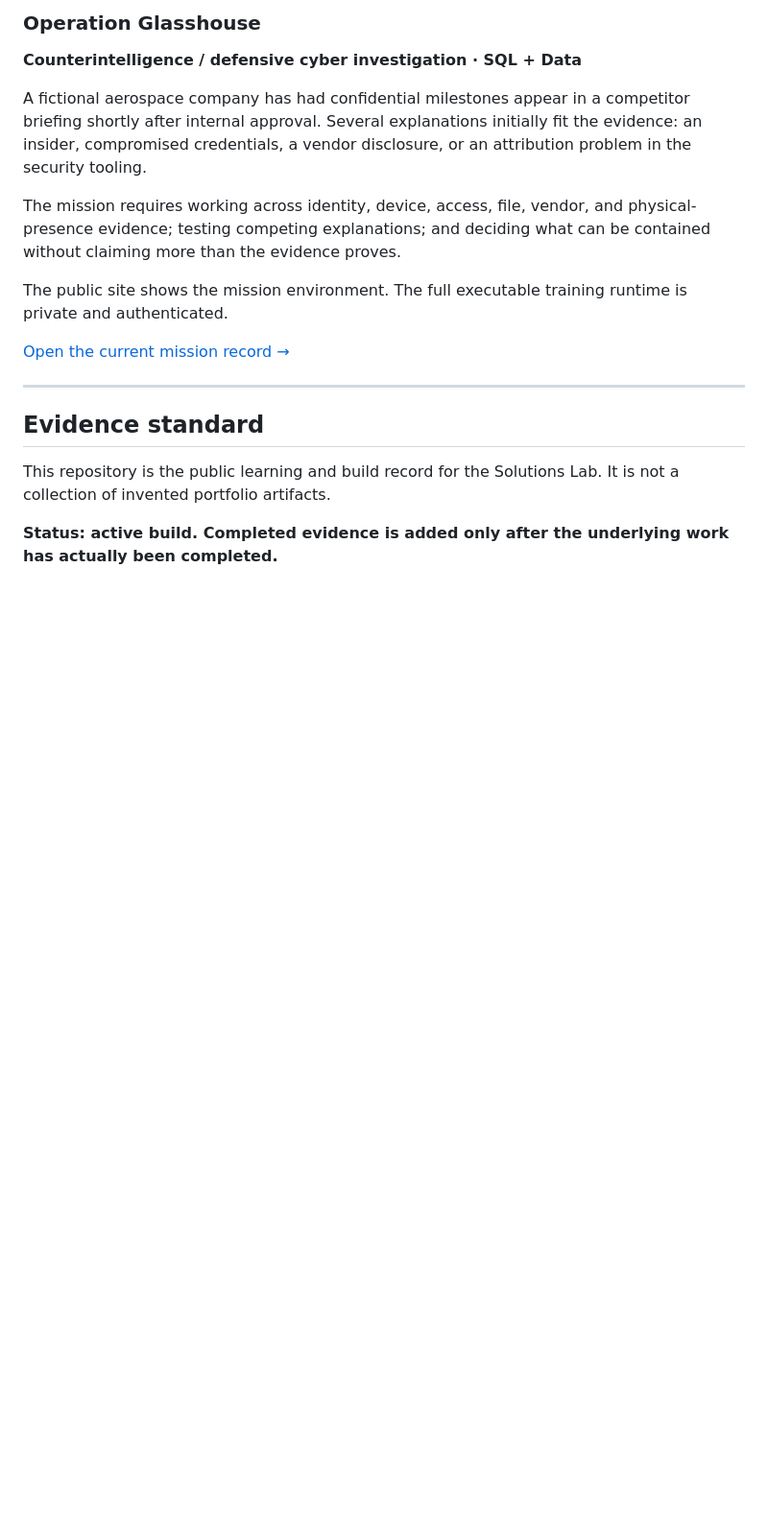
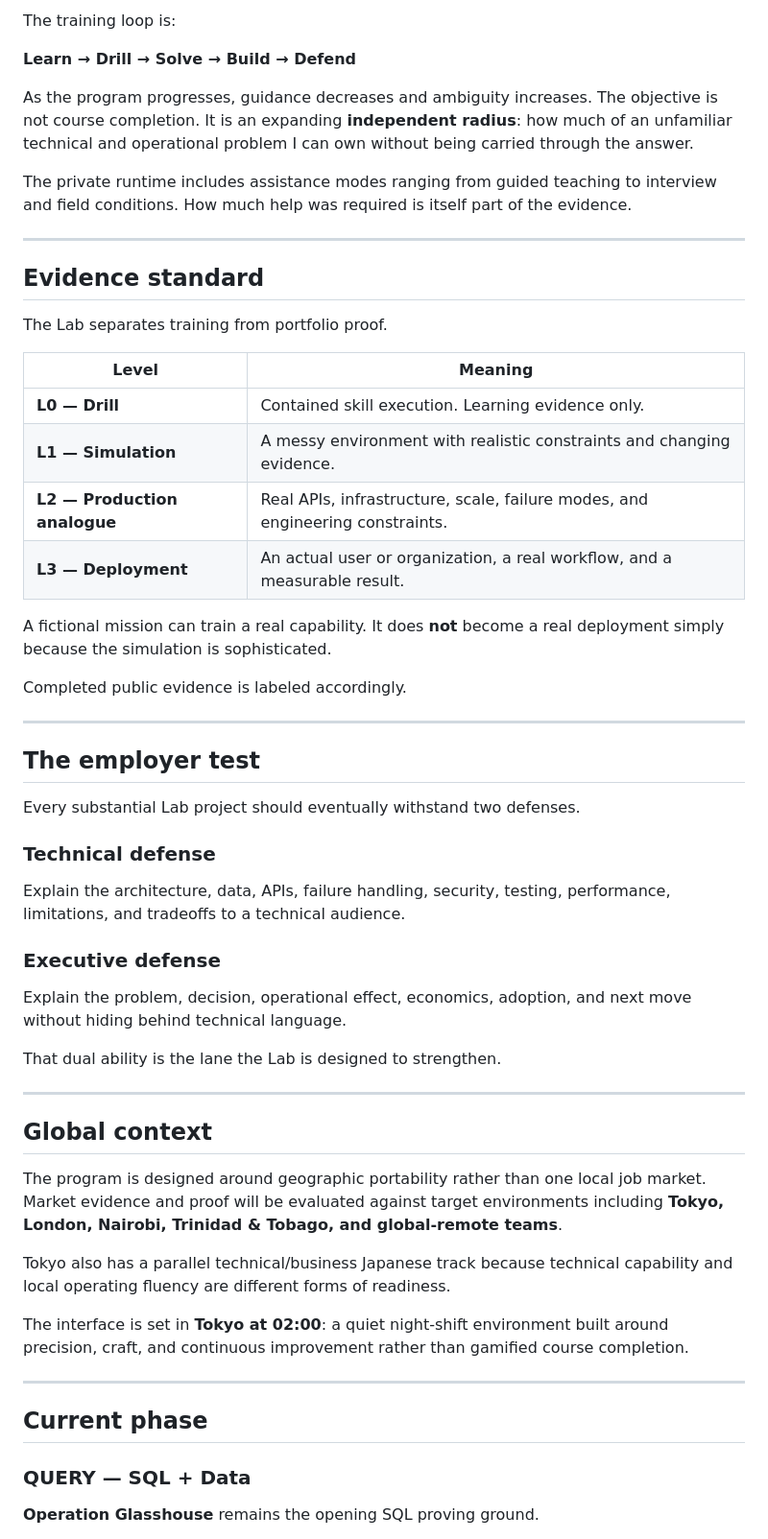
Before and after one commit to jcoulthurst2-maker/harbor-health-solutions-lab, a Markdown page: README.md, the part around one of its changes. Shown at 96% size. Rendered like a GitHub page; blank space fills up the shorter version.

```diff
--- a/README.md
+++ b/README.md
@@ -54,19 +64,58 @@ Discovery, requirements, workflow reconstruction, UAT, readiness, rollout, go-li
 
-### Operation Glasshouse
-**Counterintelligence / defensive cyber investigation · SQL + Data**
+The training loop is:
 
-A fictional aerospace company has had confidential milestones appear in a competitor briefing shortly after internal approval. Several explanations initially fit the evidence: an insider, compromised credentials, a vendor disclosure, or an attribution problem in the security tooling.
+**Learn → Drill → Solve → Build → Defend**
 
-The mission requires working across identity, device, access, file, vendor, and physical-presence evidence; testing competing explanations; and deciding what can be contained without claiming more than the evidence proves.
+As the program progresses, guidance decreases and ambiguity increases. The objective is not course completion. It is an expanding **independent radius**: how much of an unfamiliar technical and operational problem I can own without being carried through the answer.
 
-The public site shows the mission environment. The full executable training runtime is private and authenticated.
-
-[Open the current mission record →](docs/CURRENT-MISSION.md)
+The private runtime includes assistance modes ranging from guided teaching to interview and field conditions. How much help was required is itself part of the evidence.
 
 ---
 
 ## Evidence standard
 
-This repository is the public learning and build record for the Solutions Lab. It is not a collection of invented portfolio artifacts.
+The Lab separates training from portfolio proof.
 
-**Status: active build. Completed evidence is added only after the underlying work has actually been completed.**
+| Level | Meaning |
+|---|---|
+| **L0 — Drill** | Contained skill execution. Learning evidence only. |
+| **L1 — Simulation** | A messy environment with realistic constraints and changing evidence. |
+| **L2 — Production analogue** | Real APIs, infrastructure, scale, failure modes, and engineering constraints. |
+| **L3 — Deployment** | An actual user or organization, a real workflow, and a measurable result. |
+
+A fictional mission can train a real capability. It does **not** become a real deployment simply because the simulation is sophisticated.
+
+Completed public evidence is labeled accordingly.
+
+---
+
+## The employer test
+
+Every substantial Lab project should eventually withstand two defenses.
+
+### Technical defense
+Explain the architecture, data, APIs, failure handling, security, testing, performance, limitations, and tradeoffs to a technical audience.
+
+### Executive defense
+Explain the problem, decision, operational effect, economics, adoption, and next move without hiding behind technical language.
+
+That dual ability is the lane the Lab is designed to strengthen.
+
+---
+
+## Global context
+
+The program is designed around geographic portability rather than one local job market. Market evidence and proof will be evaluated against target environments including **Tokyo, London, Nairobi, Trinidad & Tobago, and global-remote teams**.
+
+Tokyo also has a parallel technical/business Japanese track because technical capability and local operating fluency are different forms of readiness.
+
+The interface is set in **Tokyo at 02:00**: a quiet night-shift environment built around precision, craft, and continuous improvement rather than gamified course completion.
+
+---
+
+## Current phase
+
+### QUERY — SQL + Data
+
+**Operation Glasshouse** remains the opening SQL proving ground.
+
```
Also changed, not shown: other parts of README.md (+50 -29 lines).
